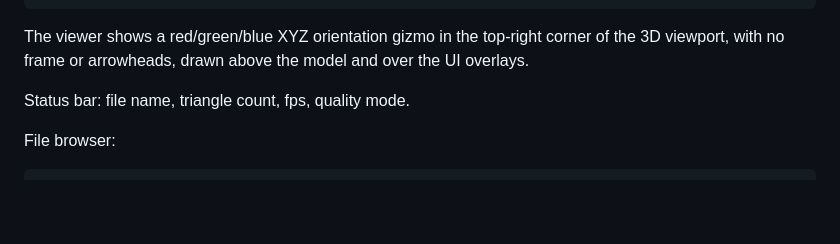
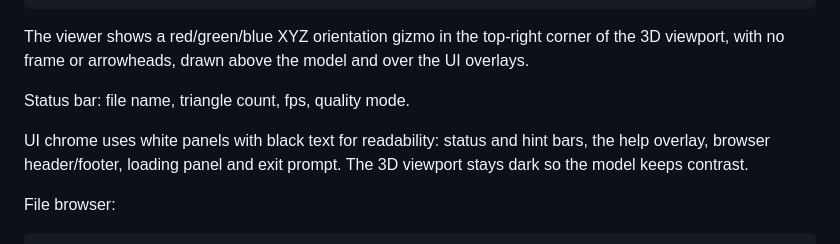
Before and after one commit to nullbeing/KanSTL, a Markdown page: docs/DESIGN.md, the part around the change. GitHub-like rendering; blank space fills up the shorter version.

````diff
--- a/docs/DESIGN.md
+++ b/docs/DESIGN.md
@@ -145,6 +145,10 @@ and over the UI overlays.
 
 Status bar: file name, triangle count, fps, quality mode.
 
+UI chrome uses white panels with black text for readability: status and hint
+bars, the help overlay, browser header/footer, loading panel and exit prompt.
+The 3D viewport stays dark so the model keeps contrast.
+
 File browser:
 
 ```text
````
Also changed, not shown: README.md (+1 -0 lines), docs/images/browser.png, docs/images/exit-prompt.png, docs/images/icosphere.png, docs/images/torus.png, docs/images/wireframe.png, 2 other files.
